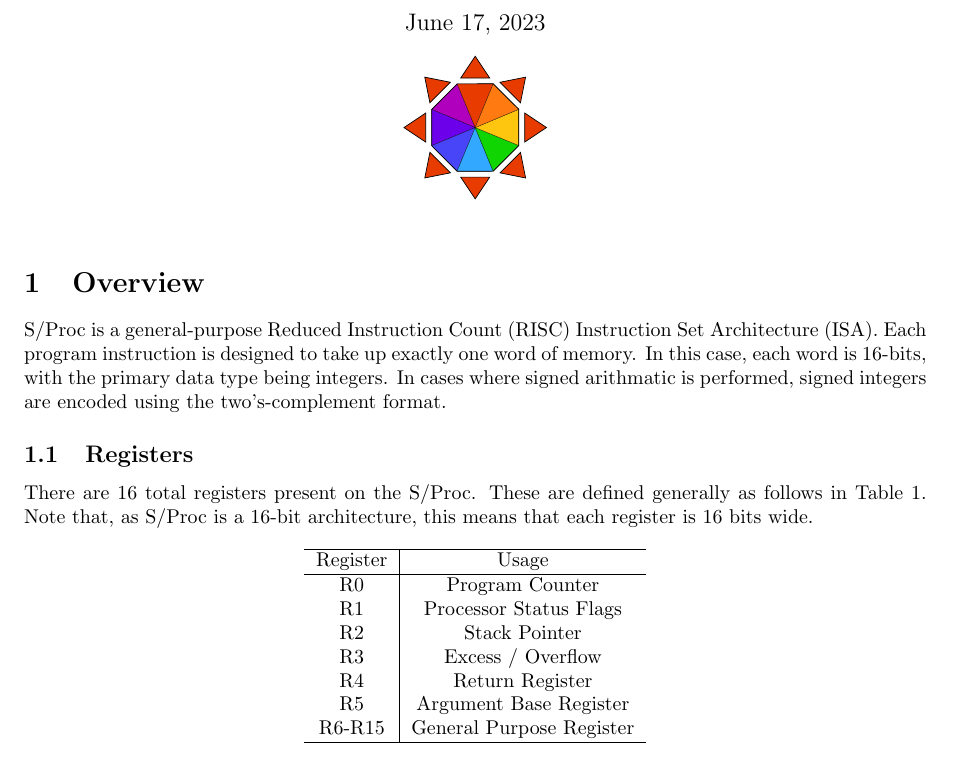
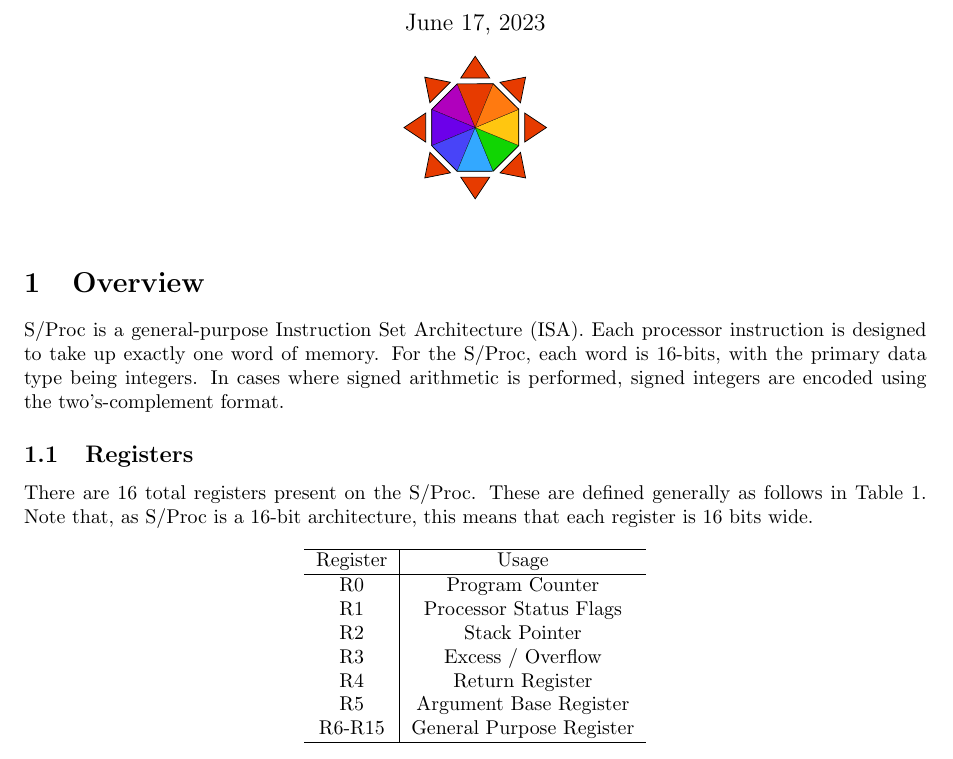
Before and after one commit to cessnao3/SolariumProcessor, a LaTeX document (doc/isa.tex): part of page 1 of 11, cut so that both start at the same text. Compiled offline with pdfLaTeX.

Commit message:
Documentation Updates

```diff
--- a/doc/isa.tex
+++ b/doc/isa.tex
@@ -29,7 +29,7 @@
 
 \section{Overview}
 
-S/Proc is a general-purpose Reduced Instruction Count (RISC) Instruction Set Architecture (ISA). Each program instruction is designed to take up exactly one word of memory. In this case, each word is 16-bits, with the primary data type being integers. In cases where signed arithmatic is performed, signed integers are encoded using the two's-complement format.
+S/Proc is a general-purpose Instruction Set Architecture (ISA). Each processor instruction is designed to take up exactly one word of memory. For the S/Proc, each word is 16-bits, with the primary data type being integers. In cases where signed arithmetic is performed, signed integers are encoded using the two's-complement format.
 
 \subsection{Registers}
 
```
